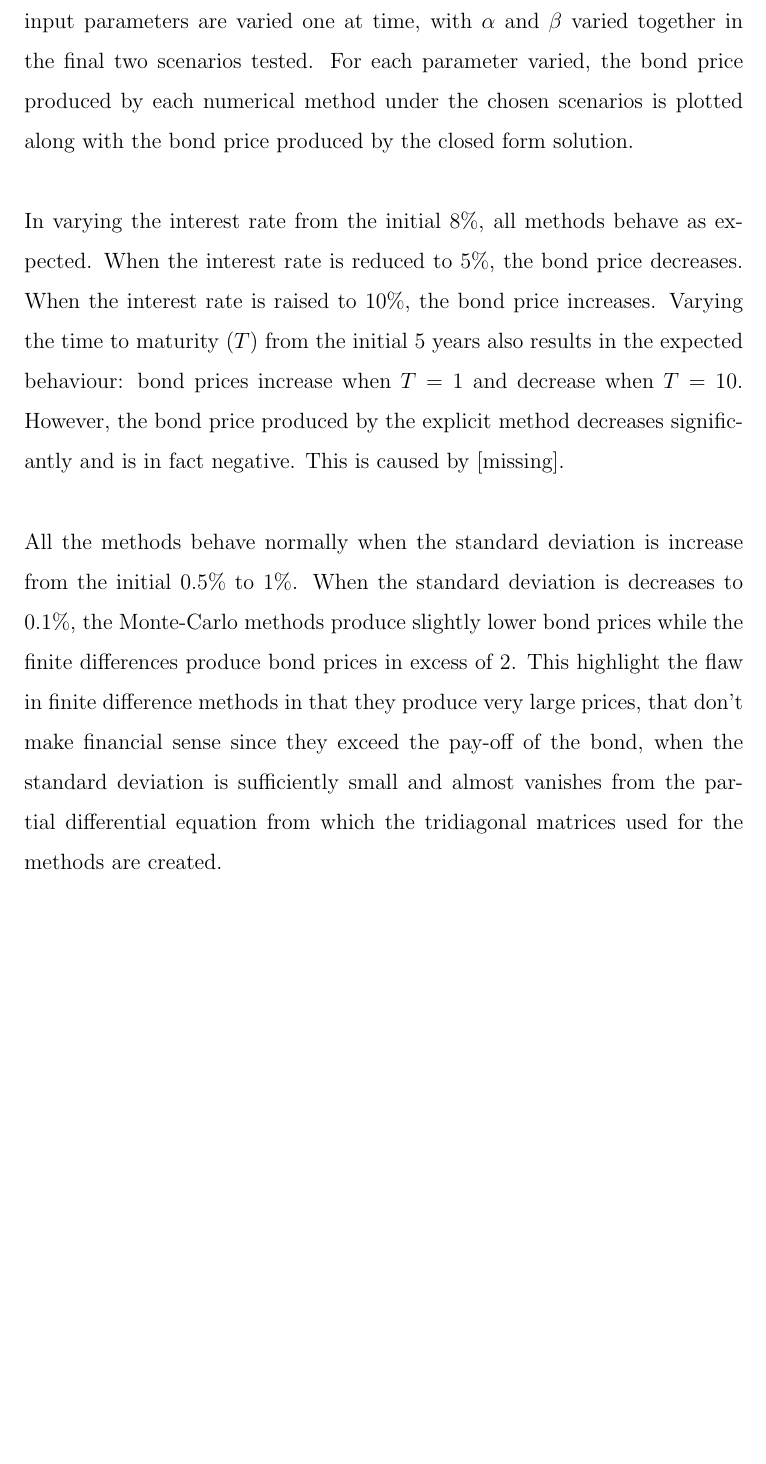
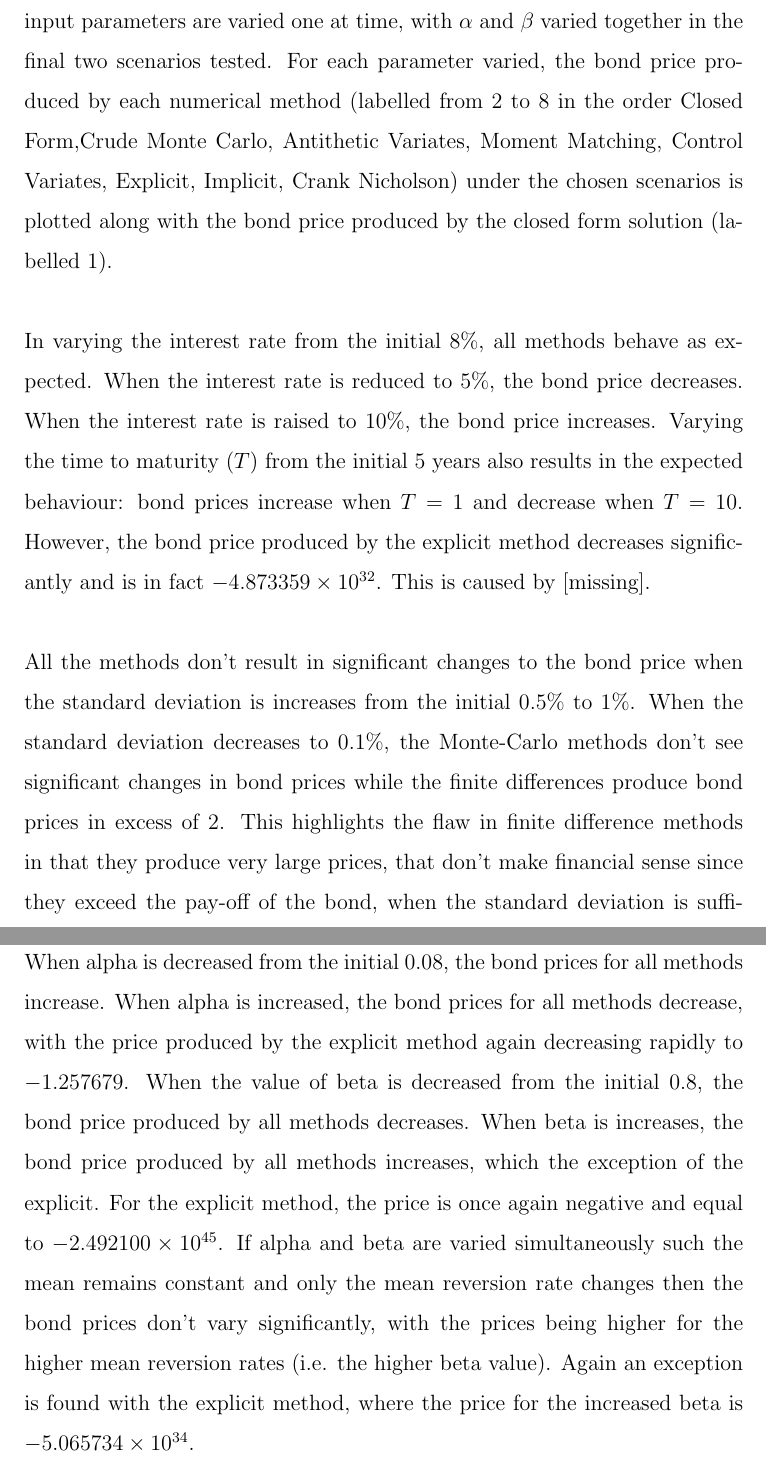
Before and after one commit to ValentineChisango/SM1-VGV-2018, a LaTeX paper (Draft.tex): part of page 12 of 20 before the commit and two parts of pages 12 and 13 of 21 after it, the two joined at a grey line, cut so that both start at the same text, the shorter picture padded with empty space. Compiled offline with pdfLaTeX; a missing bibliography style is replaced by a similar one.

Commit message:
Update Draft.tex

```diff
--- a/Draft.tex
+++ b/Draft.tex
@@ -292,9 +292,10 @@ a_{2} & 1+b_{2} & c_{2} &\cdots & 0 & 0 \\
 newpage
 \subsection{Sensitivity tests}
 \label{subsec: Senses}
-In order to confirm that the behaviour of the numerical methods is as expected under different parameters, several different parameter values are tested. The initial set of parameters are those used in section \ref{sec : Compar}. From here the input parameters are varied one at time, with $\alpha$ and $\beta$ varied together in the final two scenarios tested. For each parameter varied, the bond price produced by each numerical method under the chosen scenarios is plotted along with the bond price produced by the closed form solution.\\\\
-In varying the interest rate from the initial $8\%$, all methods behave as expected. When the interest rate is reduced to $5\%$, the bond price decreases. When the interest rate is raised to $10\%$, the bond price increases.	Varying the time to maturity ($T$) from the initial $5$ years also results in the expected behaviour: bond prices increase when $T=1$ and decrease when $T=10$. However, the bond price produced by the explicit method decreases significantly and is in fact negative. This is caused by [missing].\\\\
-All the methods behave normally when the standard deviation is increase from the initial $0.5\%$ to $1\%$. When the standard deviation is decreases to $0.1\%$, the Monte-Carlo methods produce slightly lower bond prices while the finite differences produce bond prices in excess of 2. This highlight the flaw in finite difference methods in that they produce very large prices, that don't make financial sense since they exceed the pay-off of the bond, when the standard deviation is sufficiently small and almost vanishes from the partial differential equation from which the tridiagonal matrices used for the methods are created.
+In order to confirm that the behaviour of the numerical methods is as expected under different parameters, several different parameter values are tested. The initial set of parameters are those used in section \ref{sec : Compar}. From here the input parameters are varied one at time, with $\alpha$ and $\beta$ varied together in the final two scenarios tested. For each parameter varied, the bond price produced by each numerical method (labelled from 2 to 8 in the order Closed Form,Crude Monte Carlo, Antithetic Variates, Moment Matching, Control Variates, Explicit, Implicit, Crank Nicholson) under the chosen scenarios is plotted along with the bond price produced by the closed form solution (labelled 1).\\\\
+In varying the interest rate from the initial $8\%$, all methods behave as expected. When the interest rate is reduced to $5\%$, the bond price decreases. When the interest rate is raised to $10\%$, the bond price increases.	Varying the time to maturity ($T$) from the initial $5$ years also results in the expected behaviour: bond prices increase when $T=1$ and decrease when $T=10$. However, the bond price produced by the explicit method decreases significantly and is in fact $-4.873359\times10^{32}$. This is caused by [missing].\\\\
+All the methods don't result in significant changes to the bond price when the standard deviation is increases from the initial $0.5\%$ to $1\%$. When the standard deviation decreases to $0.1\%$, the Monte-Carlo methods don't see significant changes in bond prices while the finite differences produce bond prices in excess of 2. This highlights the flaw in finite difference methods in that they produce very large prices, that don't make financial sense since they exceed the pay-off of the bond, when the standard deviation is sufficiently small and almost vanishes from the PDE along with its coefficients.\\\\
+When alpha is decreased from the initial $0.08$, the bond prices for all methods increase. When alpha is increased, the bond prices for all methods decrease, with the price produced by the explicit method again decreasing rapidly to $-1.257679$. When the value of beta is decreased from the initial $0.8$, the bond price produced by all methods decreases. When beta is increases, the bond price produced by all methods increases, which the exception of the explicit. For the explicit method, the price is once again negative and equal to $-2.492100\times10^{45}$. If alpha and beta are varied simultaneously such the mean remains constant and only the mean reversion rate changes then the bond prices don't vary significantly, with the prices being higher for the higher mean reversion rates (i.e. the higher beta value). Again an exception is found with the explicit method, where the price for the increased beta is $-5.065734\times10^{34}$.
 	\newpage
 	\section{Discussion}
 	\label{sec: Discuss}
```
